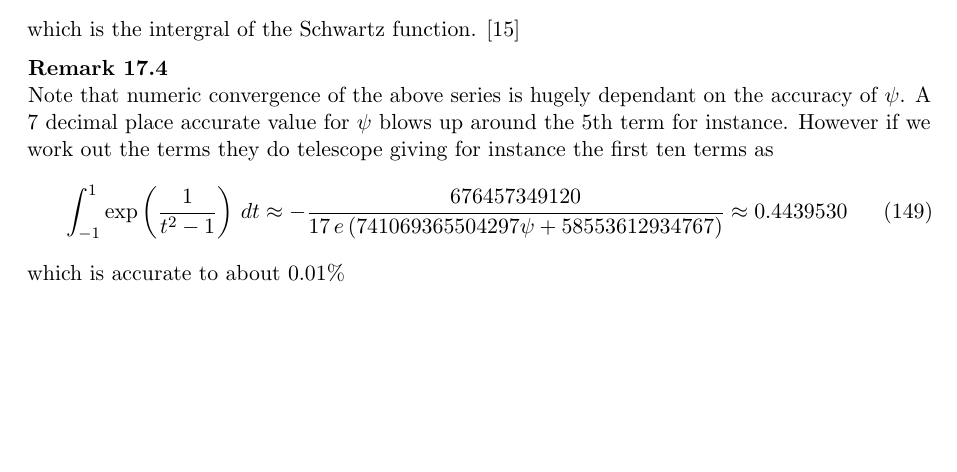
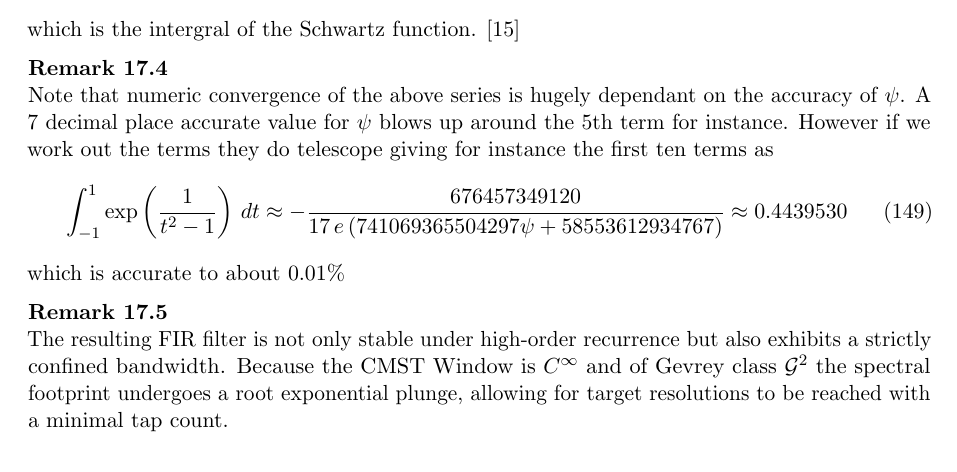
Before and after one commit to aronp/CMST, a LaTeX paper (theory/cmst.tex): part of page 30 of 35, cut so that both start at the same text. Compiled offline with pdfLaTeX.

Commit message:
FIR remark

```diff
--- a/theory/cmst.tex
+++ b/theory/cmst.tex
@@ -1879,6 +1879,19 @@ which is accurate to about $0.01\%$
 
 \end{remark}
 
+\begin{remark}
+The resulting FIR filter is not only stable under high-order
+recurrence but also exhibits
+a strictly confined bandwidth.
+Because the CMST Window is $C^{\infty}$ and of Gevrey class $\mathcal{G}^2$
+the spectral footprint undergoes a root exponential
+plunge, allowing for target resolutions
+to be reached
+with a
+minimal tap count.
+
+\end{remark}
+
 \section{Spectral Decay Analysis}
 
 As described by Boyd \cite{Boyd2001}, the rate of convergence of the Fourier coefficients is governed by the smoothness of the function at its boundaries...
```
Also changed, not shown: theory/cmst.tex (1 more changed lines).
